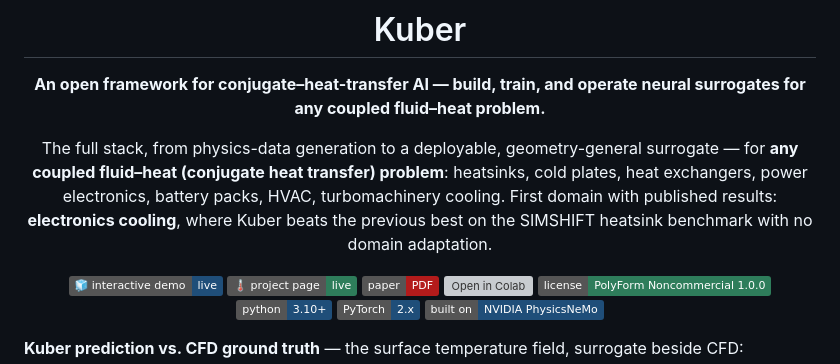
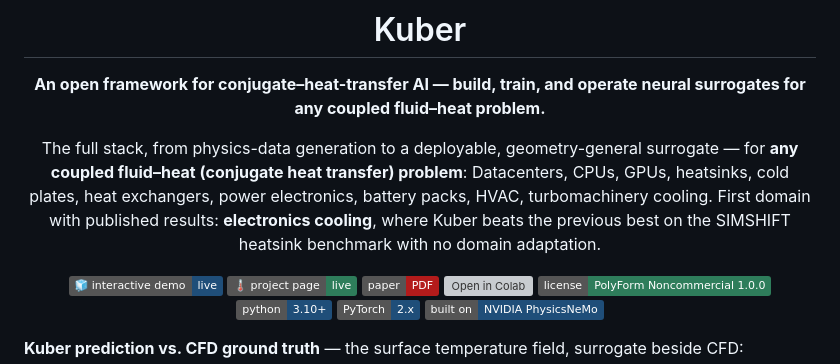
Before and after one commit to Kuber-research/Kuber_Thermal, a Markdown page: README.md, the part around the change. Drawn GitHub-style; badges without logos; grey boxes are pictures that could not be loaded.

```diff
--- a/README.md
+++ b/README.md
@@ -4,7 +4,7 @@
 
 **An open framework for conjugate–heat-transfer AI — build, train, and operate neural surrogates for any coupled fluid–heat problem.**
 
-The full stack, from physics-data generation to a deployable, geometry-general surrogate — for **any coupled fluid–heat (conjugate heat transfer) problem**: heatsinks, cold plates, heat exchangers, power electronics, battery packs, HVAC, turbomachinery cooling. First domain with published results: **electronics cooling**, where Kuber beats the previous best on the SIMSHIFT heatsink benchmark with no domain adaptation.
+The full stack, from physics-data generation to a deployable, geometry-general surrogate — for **any coupled fluid–heat (conjugate heat transfer) problem**: Datacenters, CPUs, GPUs, heatsinks, cold plates, heat exchangers, power electronics, battery packs, HVAC, turbomachinery cooling. First domain with published results: **electronics cooling**, where Kuber beats the previous best on the SIMSHIFT heatsink benchmark with no domain adaptation.
 
 [![Interactive demo](https://img.shields.io/badge/%F0%9F%A7%8A%20interactive%20demo-live-1F4E79.svg)](https://shubhjain007.github.io/Kuber/demo.html)
 [![Project page](https://img.shields.io/badge/%F0%9F%8C%A1%EF%B8%8F%20project%20page-live-2E7D5B.svg)](https://shubhjain007.github.io/Kuber/)
```
